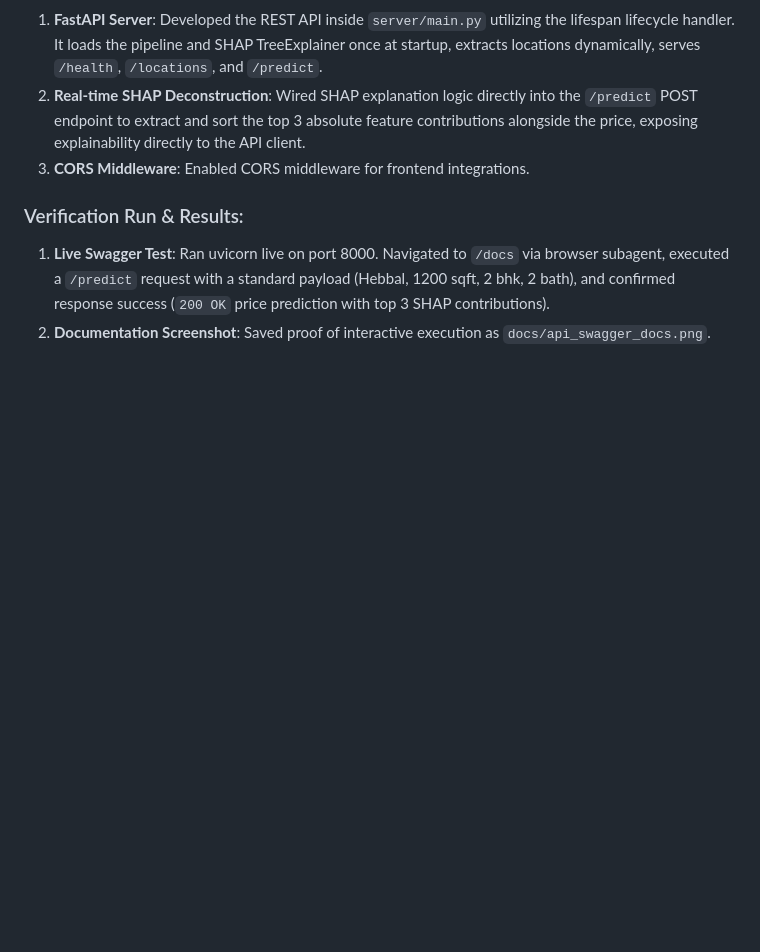
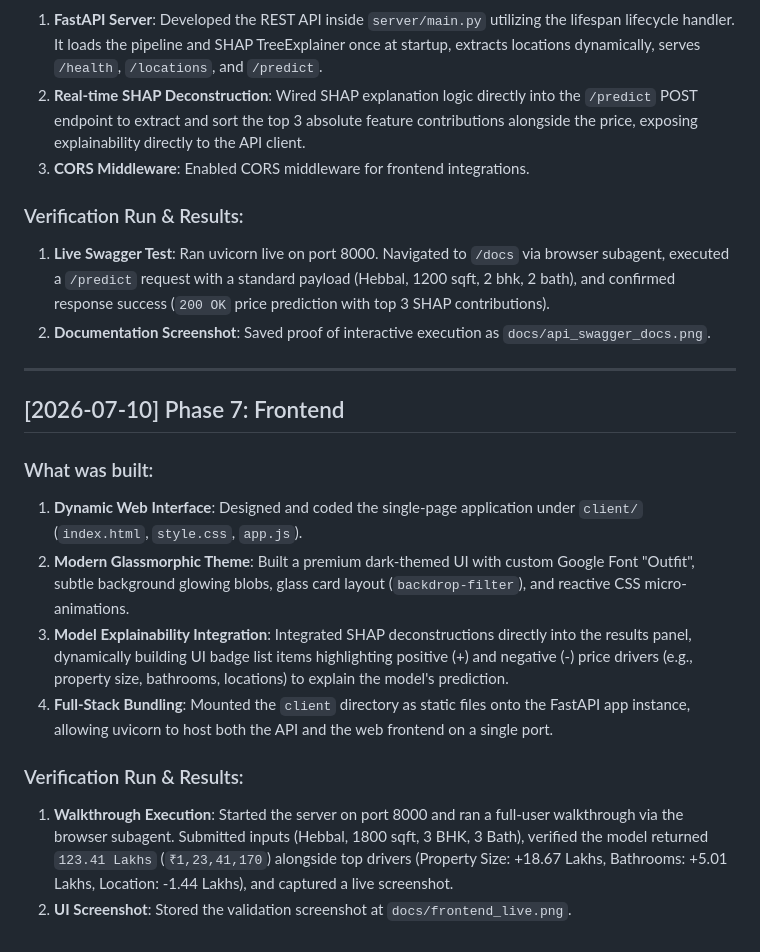
Before and after one commit to vaibhavi466/house-price-prediction, a Markdown page: PROGRESS.md, the part around one of its changes. Drawn GitHub-style; blank space fills up the shorter version.

Commit message:
docs: update PROGRESS.md with Phase 7 completion

```diff
--- a/PROGRESS.md
+++ b/PROGRESS.md
@@ -142,3 +142,17 @@ This file tracks the completion and verification of each phase of the project, a
 ### Verification Run & Results:
 1. **Live Swagger Test**: Ran uvicorn live on port 8000. Navigated to `/docs` via browser subagent, executed a `/predict` request with a standard payload (Hebbal, 1200 sqft, 2 bhk, 2 bath), and confirmed response success (`200 OK` price prediction with top 3 SHAP contributions).
 2. **Documentation Screenshot**: Saved proof of interactive execution as `docs/api_swagger_docs.png`.
+
+---
+
+## [2026-07-10] Phase 7: Frontend
+
+### What was built:
+1. **Dynamic Web Interface**: Designed and coded the single-page application under `client/` (`index.html`, `style.css`, `app.js`).
+2. **Modern Glassmorphic Theme**: Built a premium dark-themed UI with custom Google Font "Outfit", subtle background glowing blobs, glass card layout (`backdrop-filter`), and reactive CSS micro-animations.
+3. **Model Explainability Integration**: Integrated SHAP deconstructions directly into the results panel, dynamically building UI badge list items highlighting positive (+) and negative (-) price drivers (e.g., property size, bathrooms, locations) to explain the model's prediction.
+4. **Full-Stack Bundling**: Mounted the `client` directory as static files onto the FastAPI app instance, allowing uvicorn to host both the API and the web frontend on a single port.
+
+### Verification Run & Results:
+1. **Walkthrough Execution**: Started the server on port 8000 and ran a full-user walkthrough via the browser subagent. Submitted inputs (Hebbal, 1800 sqft, 3 BHK, 3 Bath), verified the model returned `123.41 Lakhs` (`₹1,23,41,170`) alongside top drivers (Property Size: +18.67 Lakhs, Bathrooms: +5.01 Lakhs, Location: -1.44 Lakhs), and captured a live screenshot.
+2. **UI Screenshot**: Stored the validation screenshot at `docs/frontend_live.png`.
```
Also changed, not shown: other parts of PROGRESS.md (+1 -1 lines).
